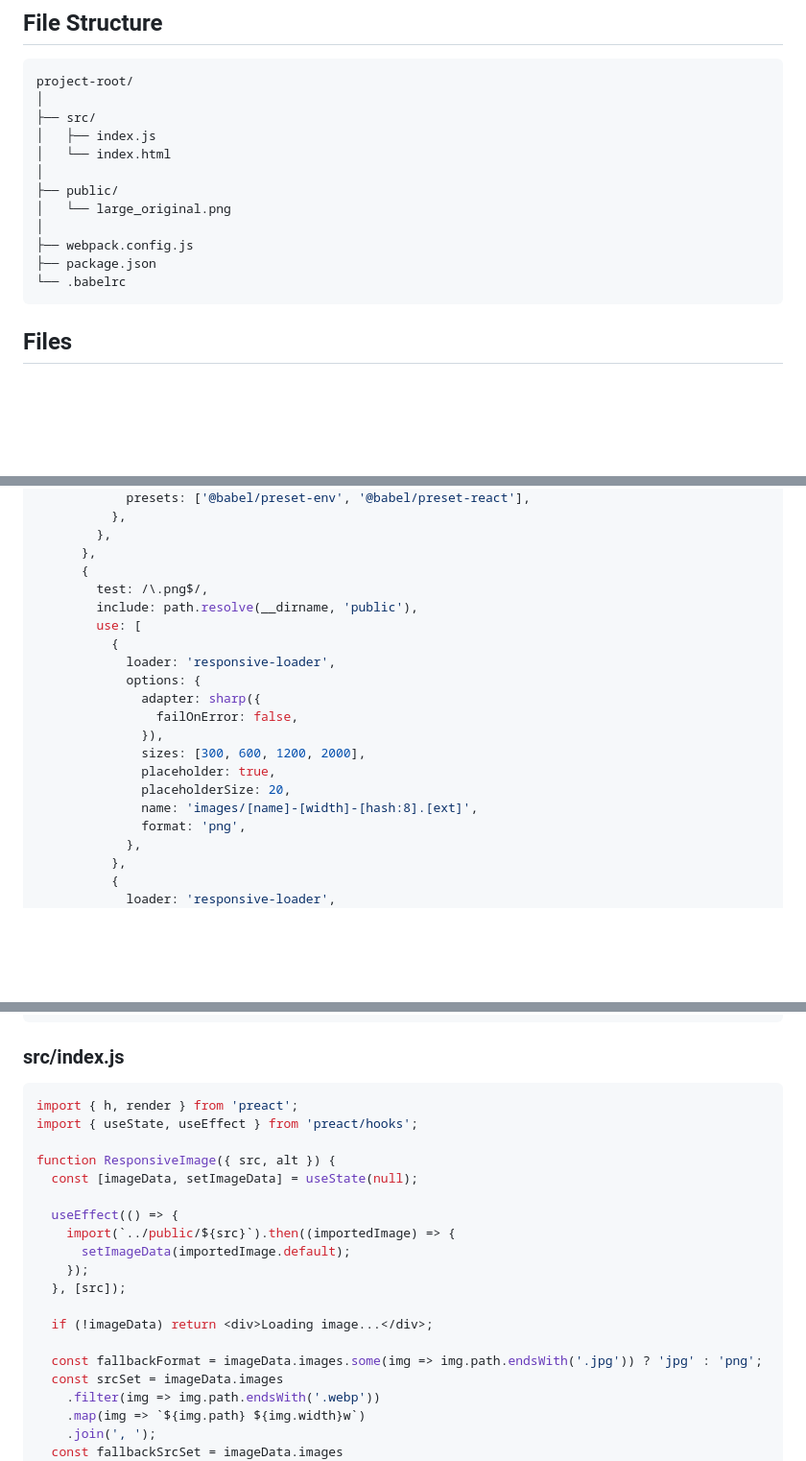
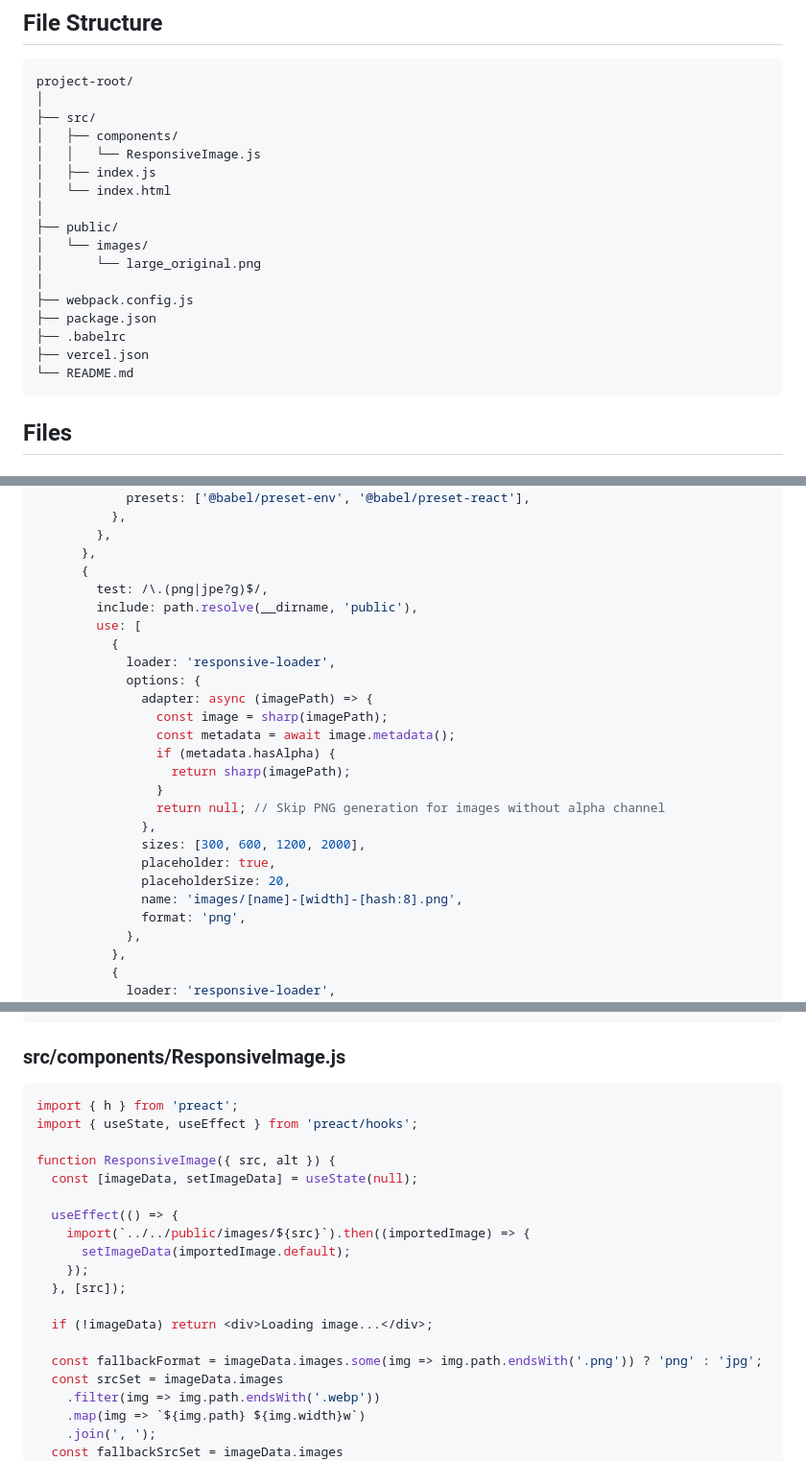
Before and after one commit to jameswquinn/preact-responsive-images, a Markdown page: Complete Project Setup for Preact App with Responsive Images.md, 3 parts joined by grey strips. Shown at 96% size. Rendered like a GitHub page; blank space fills up the shorter version.

````diff
--- a/Complete Project Setup for Preact App with Responsive Images.md
+++ b/Complete Project Setup for Preact App with Responsive Images.md
@@ -8,15 +10,20 @@ This project demonstrates a Preact application that uses responsive images with
 project-root/
 │
 ├── src/
+│   ├── components/
+│   │   └── ResponsiveImage.js
 │   ├── index.js
 │   └── index.html
 │
 ├── public/
-│   └── large_original.png
+│   └── images/
+│       └── large_original.png
 │
 ├── webpack.config.js
 ├── package.json
-└── .babelrc
+├── .babelrc
+├── vercel.json
+└── README.md
 ```
 
 ## Files
@@ -47,19 +54,24 @@ module.exports = {
         },
       },
       {
-        test: /\.png$/,
+        test: /\.(png|jpe?g)$/,
         include: path.resolve(__dirname, 'public'),
         use: [
           {
             loader: 'responsive-loader',
             options: {
-              adapter: sharp({
-                failOnError: false,
-              }),
+              adapter: async (imagePath) => {
+                const image = sharp(imagePath);
+                const metadata = await image.metadata();
+                if (metadata.hasAlpha) {
+                  return sharp(imagePath);
+                }
+                return null; // Skip PNG generation for images without alpha channel
+              },
               sizes: [300, 600, 1200, 2000],
               placeholder: true,
               placeholderSize: 20,
-              name: 'images/[name]-[width]-[hash:8].[ext]',
+              name: 'images/[name]-[width]-[hash:8].png',
               format: 'png',
             },
           },
@@ -107,24 +119,24 @@ module.exports = {
 };
 ```
 
-### src/index.js
+### src/components/ResponsiveImage.js
 
 ```javascript
-import { h, render } from 'preact';
+import { h } from 'preact';
 import { useState, useEffect } from 'preact/hooks';
 
 function ResponsiveImage({ src, alt }) {
   const [imageData, setImageData] = useState(null);
 
   useEffect(() => {
-    import(`../public/${src}`).then((importedImage) => {
+    import(`../../public/images/${src}`).then((importedImage) => {
       setImageData(importedImage.default);
     });
   }, [src]);
 
   if (!imageData) return <div>Loading image...</div>;
 
-  const fallbackFormat = imageData.images.some(img => img.path.endsWith('.jpg')) ? 'jpg' : 'png';
+  const fallbackFormat = imageData.images.some(img => img.path.endsWith('.png')) ? 'png' : 'jpg';
   const srcSet = imageData.images
     .filter(img => img.path.endsWith('.webp'))
     .map(img => `${img.path} ${img.width}w`)
````
Also changed, not shown: other parts of Complete Project Setup for Preact App with Responsive Images.md (+53 -8 lines).
